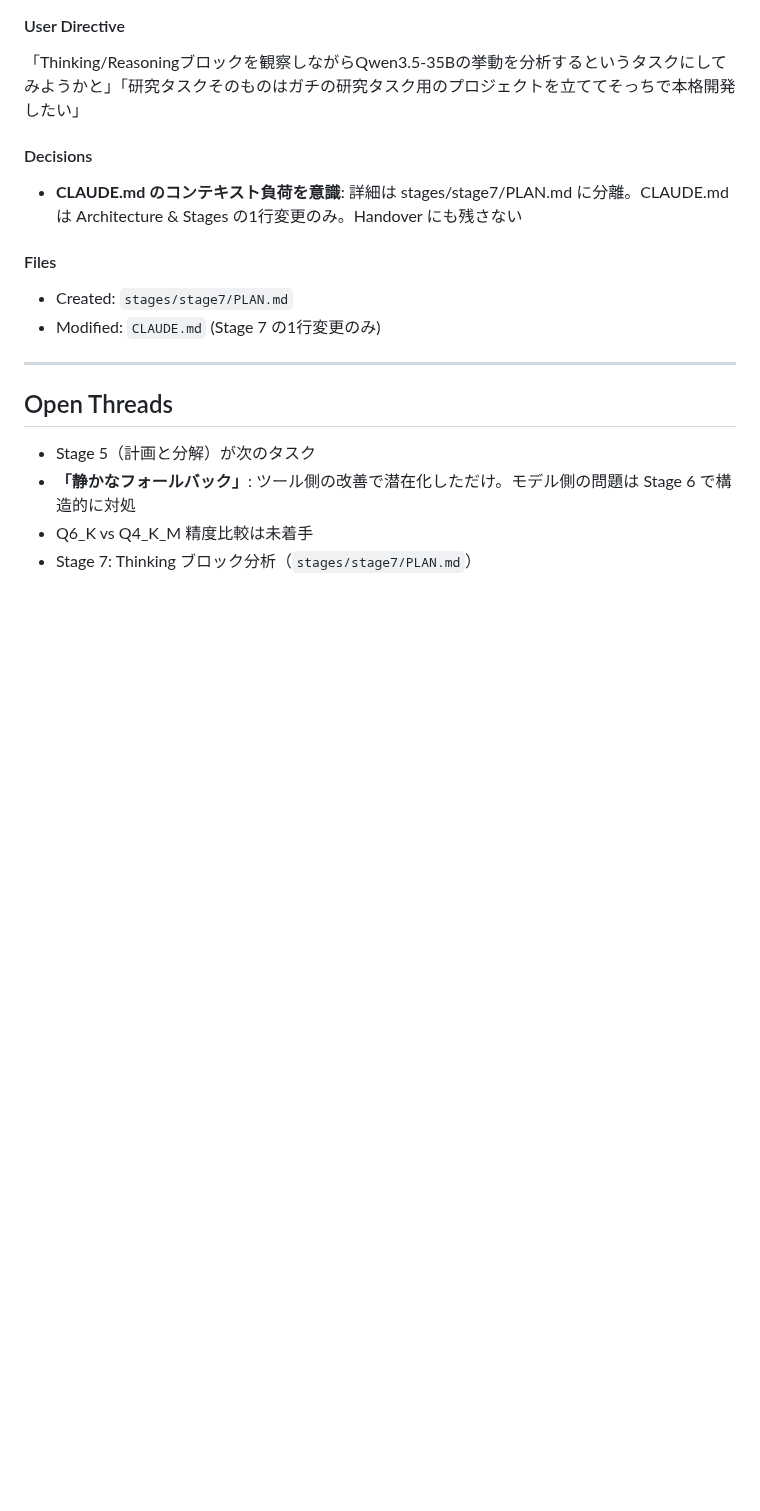
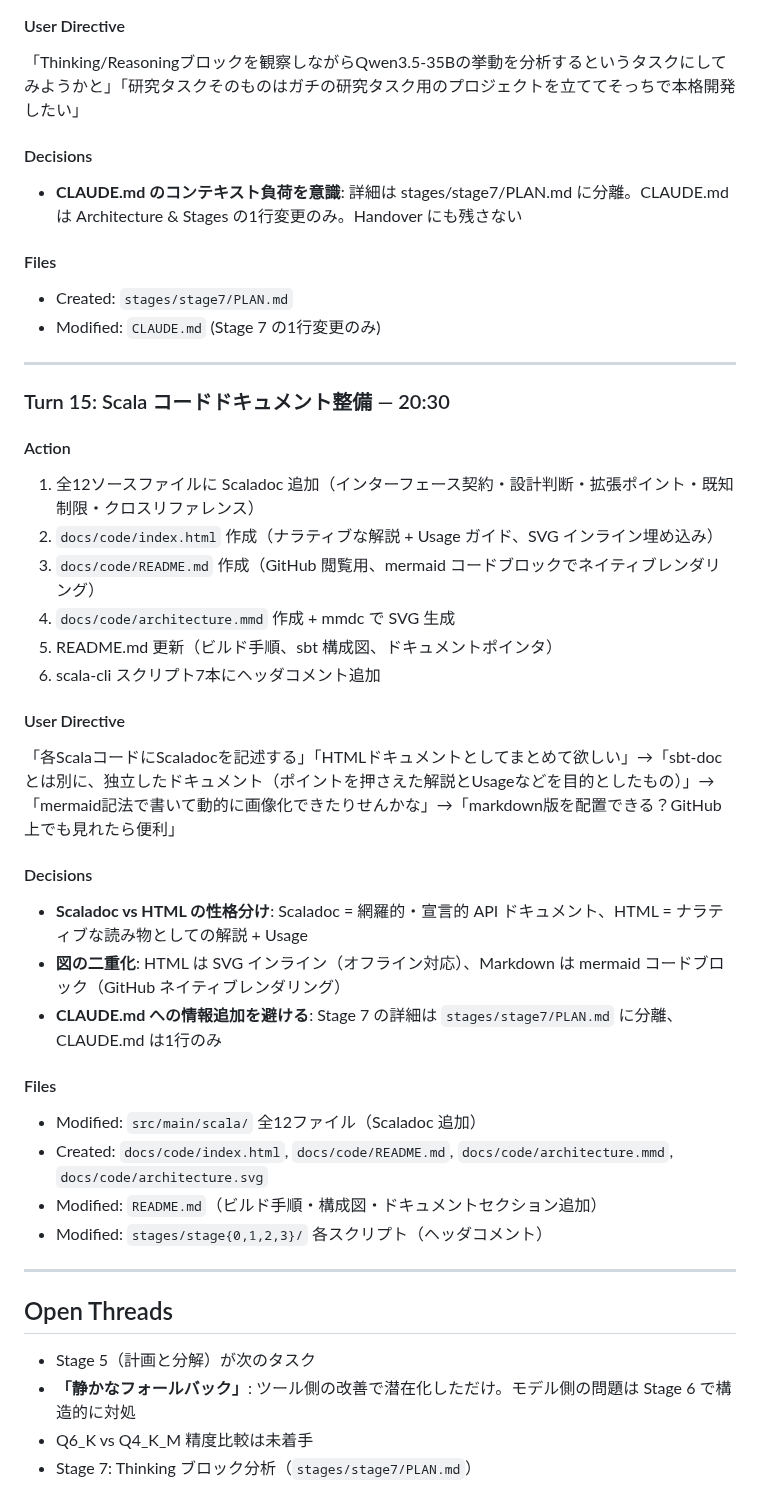
Before and after one commit to nil2013/agentic-system-poc, a Markdown page: .claude/logs/2026-03-23_session.md, the part around the change. Rendered like a GitHub page; blank space fills up the shorter version.

Commit message:
Update session log: documentation work
Turn 15 を追記: Scaladoc整備、HTML/Markdown ドキュメント、
mermaid アーキテクチャ図、README 更新、scala-cli ヘッダコメント。

Co-Authored-By: Claude Opus 4.6 (1M context) <noreply@anthropic.com>

```diff
--- a/.claude/logs/2026-03-23_session.md
+++ b/.claude/logs/2026-03-23_session.md
@@ -277,6 +277,32 @@ Stage 7 を「研究タスク応用」から「Thinking/Reasoning ブロック
 
 ---
 
+### Turn 15: Scala コードドキュメント整備 — 20:30
+
+#### Action
+1. 全12ソースファイルに Scaladoc 追加（インターフェース契約・設計判断・拡張ポイント・既知制限・クロスリファレンス）
+2. `docs/code/index.html` 作成（ナラティブな解説 + Usage ガイド、SVG インライン埋め込み）
+3. `docs/code/README.md` 作成（GitHub 閲覧用、mermaid コードブロックでネイティブレンダリング）
+4. `docs/code/architecture.mmd` 作成 + mmdc で SVG 生成
+5. README.md 更新（ビルド手順、sbt 構成図、ドキュメントポインタ）
+6. scala-cli スクリプト7本にヘッダコメント追加
+
+#### User Directive
+「各ScalaコードにScaladocを記述する」「HTMLドキュメントとしてまとめて欲しい」→「sbt-docとは別に、独立したドキュメント（ポイントを押さえた解説とUsageなどを目的としたもの）」→「mermaid記法で書いて動的に画像化できたりせんかな」→「markdown版を配置できる？GitHub上でも見れたら便利」
+
+#### Decisions
+- **Scaladoc vs HTML の性格分け**: Scaladoc = 網羅的・宣言的 API ドキュメント、HTML = ナラティブな読み物としての解説 + Usage
+- **図の二重化**: HTML は SVG インライン（オフライン対応）、Markdown は mermaid コードブロック（GitHub ネイティブレンダリング）
+- **CLAUDE.md への情報追加を避ける**: Stage 7 の詳細は `stages/stage7/PLAN.md` に分離、CLAUDE.md は1行のみ
+
+#### Files
+- Modified: `src/main/scala/` 全12ファイル（Scaladoc 追加）
+- Created: `docs/code/index.html`, `docs/code/README.md`, `docs/code/architecture.mmd`, `docs/code/architecture.svg`
+- Modified: `README.md`（ビルド手順・構成図・ドキュメントセクション追加）
+- Modified: `stages/stage{0,1,2,3}/` 各スクリプト（ヘッダコメント）
+
+---
+
 ## Open Threads
 - Stage 5（計画と分解）が次のタスク
 - **「静かなフォールバック」**: ツール側の改善で潜在化しただけ。モデル側の問題は Stage 6 で構造的に対処
```
